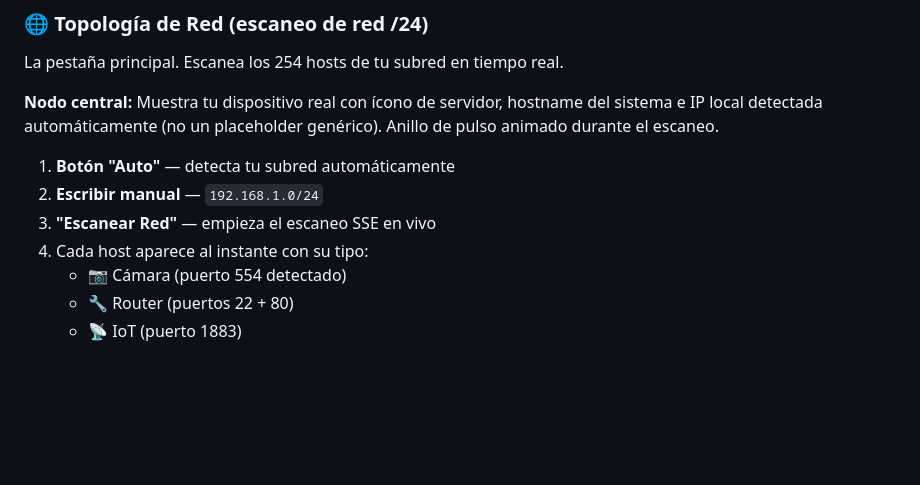
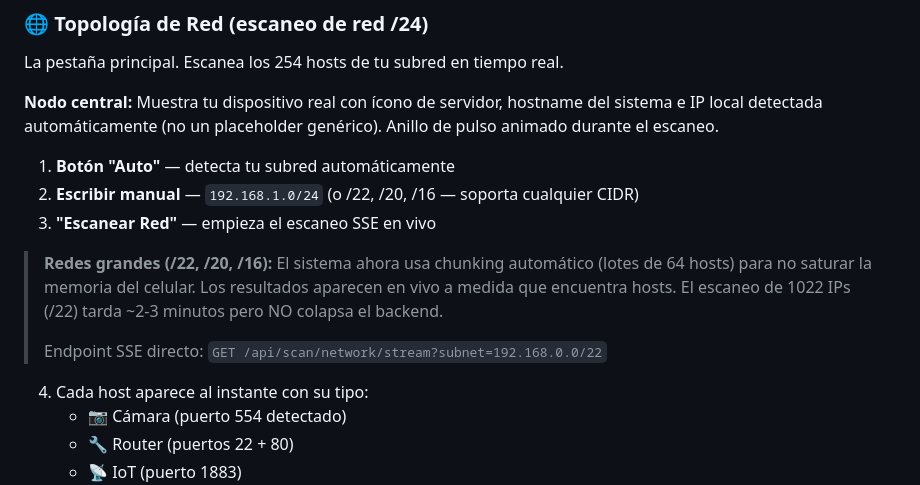
Before and after one commit to sourceseal-star/Red-team-tauri, a Markdown page: MANUAL_OPERATIVO.md, the part around the change. GitHub-like rendering; blank space fills up the shorter version.

Commit message:
docs: documentar soporte para redes grandes (/22, /20, /16) en MANUAL_OPERATIVO

```diff
--- a/MANUAL_OPERATIVO.md
+++ b/MANUAL_OPERATIVO.md
@@ -203,8 +203,15 @@ hostname del sistema e IP local detectada automáticamente (no un
 placeholder genérico). Anillo de pulso animado durante el escaneo.
 
 1. **Botón "Auto"** — detecta tu subred automáticamente
-2. **Escribir manual** — `192.168.1.0/24`
+2. **Escribir manual** — `192.168.1.0/24` (o /22, /20, /16 — soporta cualquier CIDR)
 3. **"Escanear Red"** — empieza el escaneo SSE en vivo
+
+> **Redes grandes (/22, /20, /16):** El sistema ahora usa chunking automático
+> (lotes de 64 hosts) para no saturar la memoria del celular. Los resultados
+> aparecen en vivo a medida que encuentra hosts. El escaneo de 1022 IPs (/22)
+> tarda ~2-3 minutos pero NO colapsa el backend.
+>
+> Endpoint SSE directo: `GET /api/scan/network/stream?subnet=192.168.0.0/22`
 4. Cada host aparece al instante con su tipo:
    - 📷 Cámara (puerto 554 detectado)
    - 🔧 Router (puertos 22 + 80)
```
